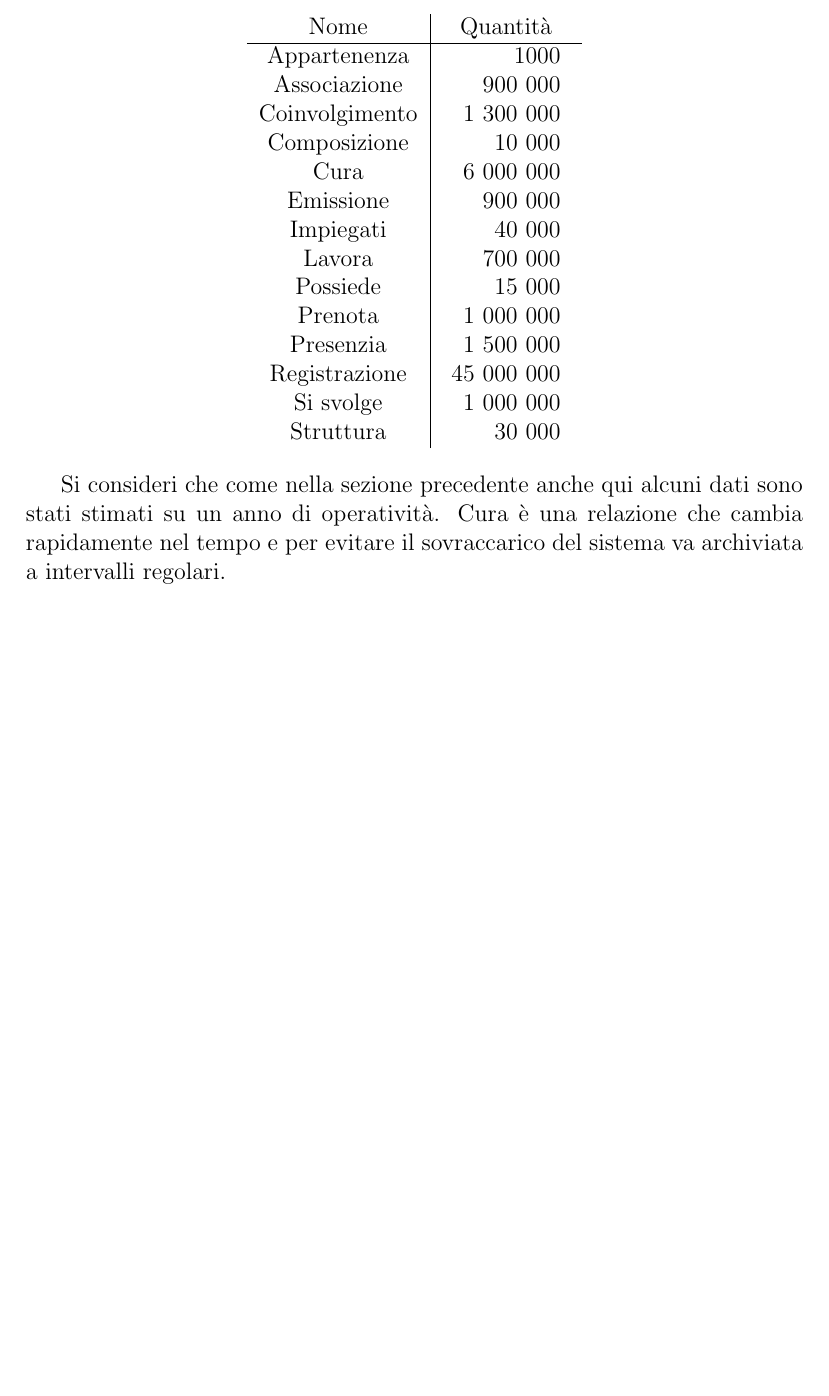
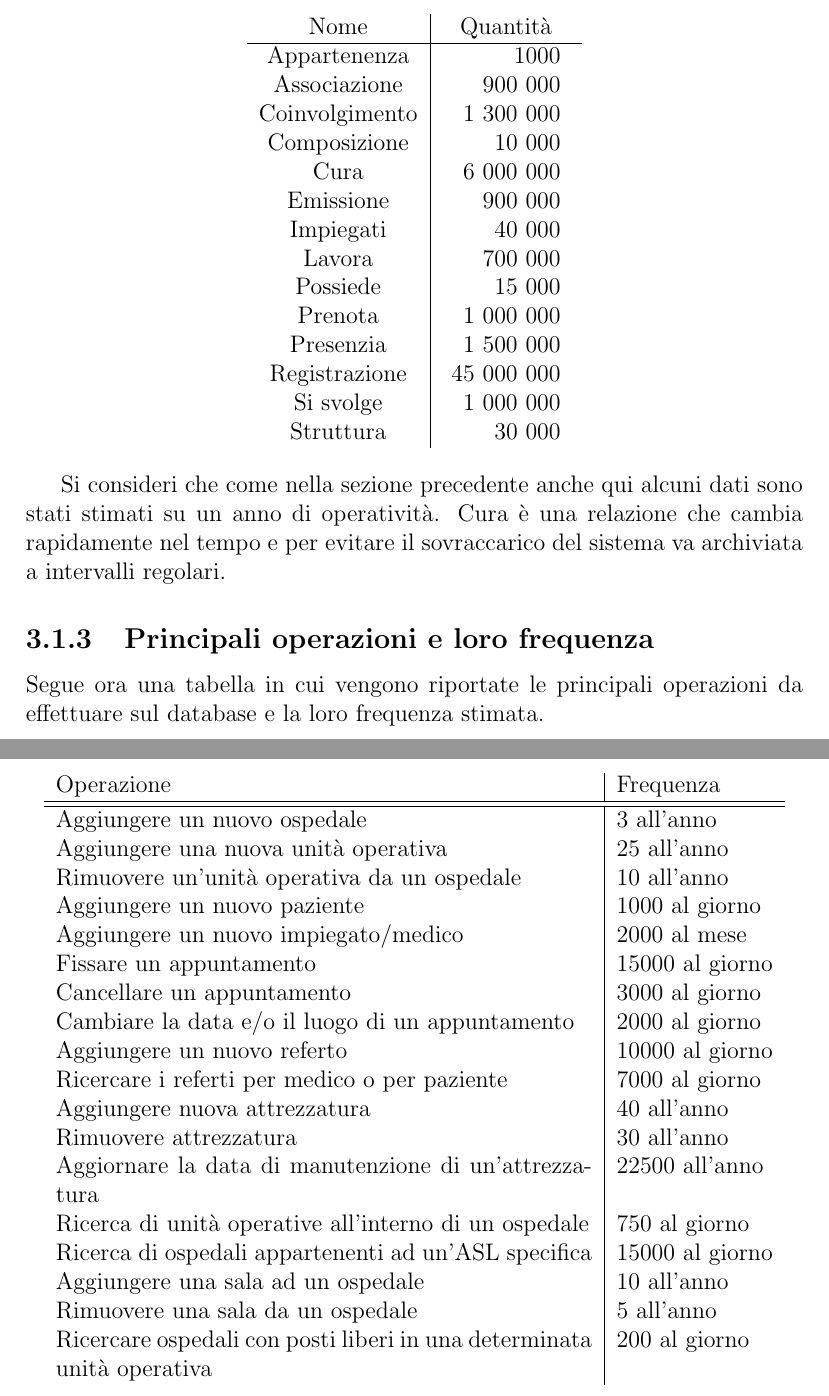
Before and after one commit to nicolo09/DB-project-2022, a LaTeX document (report/report.tex): part of page 11 of 11 before the commit and two parts of pages 11 and 12 of 12 after it, the two joined at a grey line, cut so that both start at the same text, the shorter picture padded with empty space. Compiled offline with pdfLaTeX.

Commit message:
Added operations frequencies

```diff
--- a/report/report.tex
+++ b/report/report.tex
@@ -195,4 +195,31 @@ e si rende necessario un sistema di archiviazione a lungo termine per evitare di
 Si consideri che come nella sezione precedente anche qui alcuni dati sono stati stimati su un anno di operatività.
 Cura è una relazione che cambia rapidamente nel tempo e per evitare il sovraccarico del sistema va archiviata a intervalli regolari.
 
+\subsection{Principali operazioni e loro frequenza}
+Segue ora una tabella in cui vengono riportate le principali operazioni da effettuare sul database e la loro frequenza stimata.
+\begin{center}
+  \begin{tabular}{ p{269pt} | l }
+    Operazione & Frequenza \\
+    \hline
+    \hline
+    Aggiungere un nuovo ospedale & 3 all'anno \\
+    Aggiungere una nuova unità operativa & 25 all'anno \\
+    Rimuovere un'unità operativa da un ospedale & 10 all'anno \\
+    Aggiungere un nuovo paziente & 1000 al giorno \\
+    Aggiungere un nuovo impiegato/medico & 2000 al mese \\
+    Fissare un appuntamento & 15000 al giorno \\
+    Cancellare un appuntamento & 3000 al giorno \\
+    Cambiare la data e/o il luogo di un appuntamento & 2000 al giorno \\
+    Aggiungere un nuovo referto & 10000 al giorno \\
+    Ricercare i referti per medico o per paziente & 7000 al giorno \\
+    Aggiungere nuova attrezzatura & 40 all'anno \\
+    Rimuovere attrezzatura & 30 all'anno \\
+    Aggiornare la data di manutenzione di un'attrezzatura & 22500 all'anno \\
+    Ricerca di unità operative all'interno di un ospedale & 750 al giorno \\
+    Ricerca di ospedali appartenenti ad un'ASL specifica & 15000 al giorno \\
+    Aggiungere una sala ad un ospedale & 10 all'anno \\
+    Rimuovere una sala da un ospedale & 5 all'anno \\
+    Ricercare ospedali con posti liberi in una determinata unità operativa & 200 al giorno \\
+  \end{tabular}
+\end{center}
 \end{document}
```
